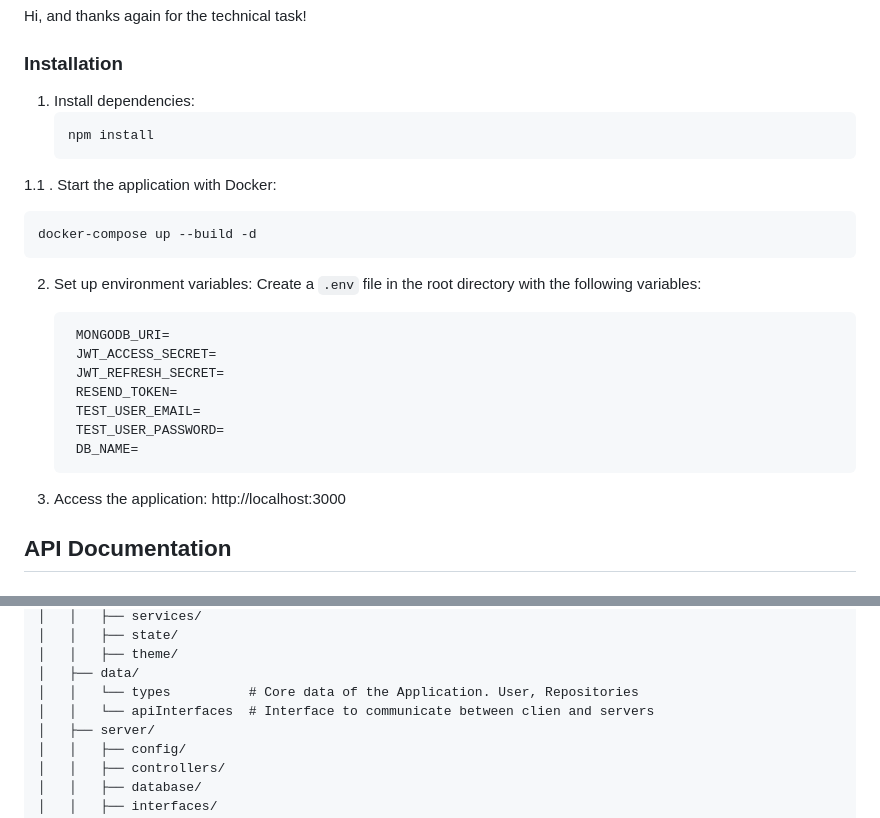
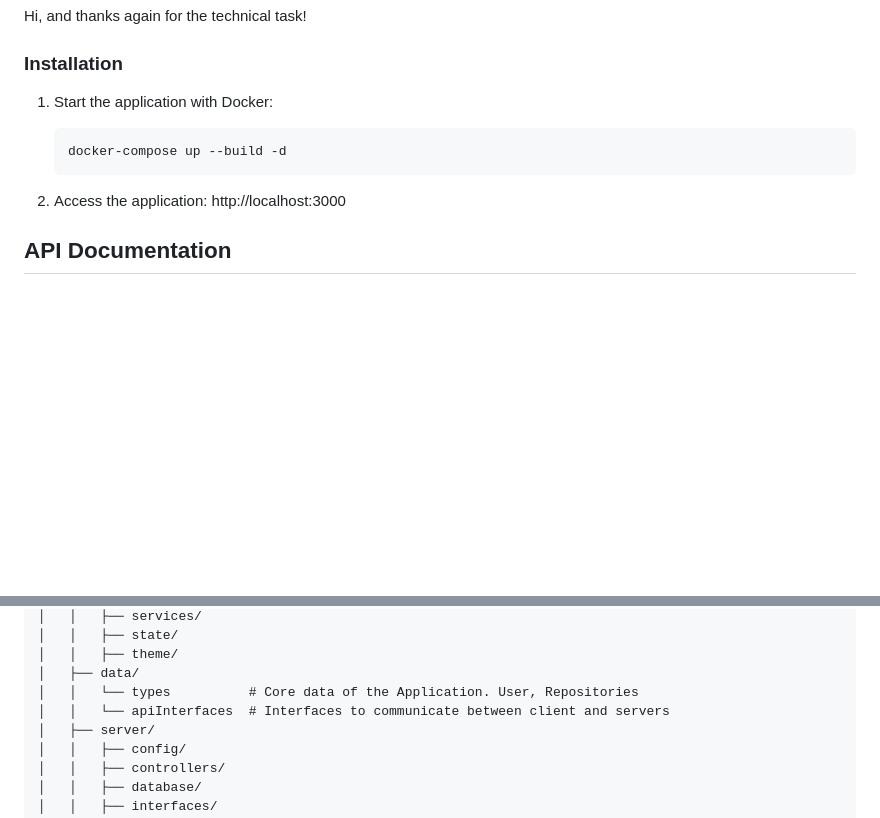
Before and after one commit to dellyn/universe, a Markdown page: README.md, 2 parts joined by grey strips. Rendered like a GitHub page; blank space fills up the shorter version.

````diff
--- a/README.md
+++ b/README.md
@@ -10,31 +10,13 @@ Hi, and thanks again for the technical task!
 
 ### Installation
 
-1. Install dependencies:
-   ```
-   npm install
-   ```
-
-1.1 . Start the application with Docker:
+1. Start the application with Docker:
    ```
    docker-compose up --build -d
    ```
 
-2. Set up environment variables:
-   Create a `.env` file in the root directory with the following variables:
-   ```
-    MONGODB_URI=
-    JWT_ACCESS_SECRET=
-    JWT_REFRESH_SECRET=
-    RESEND_TOKEN=
-    TEST_USER_EMAIL=
-    TEST_USER_PASSWORD=
-    DB_NAME=
-   ```
+2. Access the application: http://localhost:3000
 
-
-
-4. Access the application: http://localhost:3000
 
 ## API Documentation
 
@@ -90,7 +72,7 @@ This approach allows for better scaling and theming flexibility. I didn’t full
 │   │   ├── theme/
 │   ├── data/
 │   │   └── types          # Core data of the Application. User, Repositories
-│   │   └── apiInterfaces  # Interface to communicate between clien and servers
+│   │   └── apiInterfaces  # Interfaces to communicate between client and servers
 │   ├── server/
 │   │   ├── config/
 │   │   ├── controllers/
````
